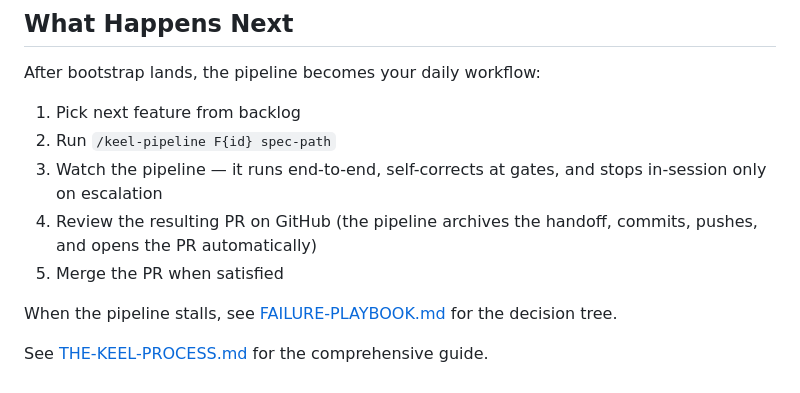
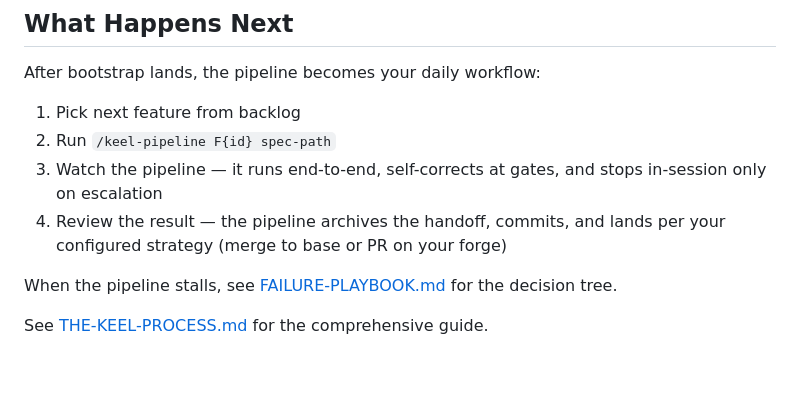
Before and after one commit to TejGandham/keel, a Markdown page: docs/process/QUICK-START.md, the part around the change. Drawn GitHub-style.

```diff
--- a/docs/process/QUICK-START.md
+++ b/docs/process/QUICK-START.md
@@ -88,8 +88,7 @@ After bootstrap lands, the pipeline becomes your daily workflow:
 1. Pick next feature from backlog
 2. Run `/keel-pipeline F{id} spec-path`
 3. Watch the pipeline — it runs end-to-end, self-corrects at gates, and stops in-session only on escalation
-4. Review the resulting PR on GitHub (the pipeline archives the handoff, commits, pushes, and opens the PR automatically)
-5. Merge the PR when satisfied
+4. Review the result — the pipeline archives the handoff, commits, and lands per your configured strategy (merge to base or PR on your forge)
 
 When the pipeline stalls, see [FAILURE-PLAYBOOK.md](FAILURE-PLAYBOOK.md) for the decision tree.
 
```
Also changed, not shown: docs/process/GLOSSARY.md (+16 -8 lines).
